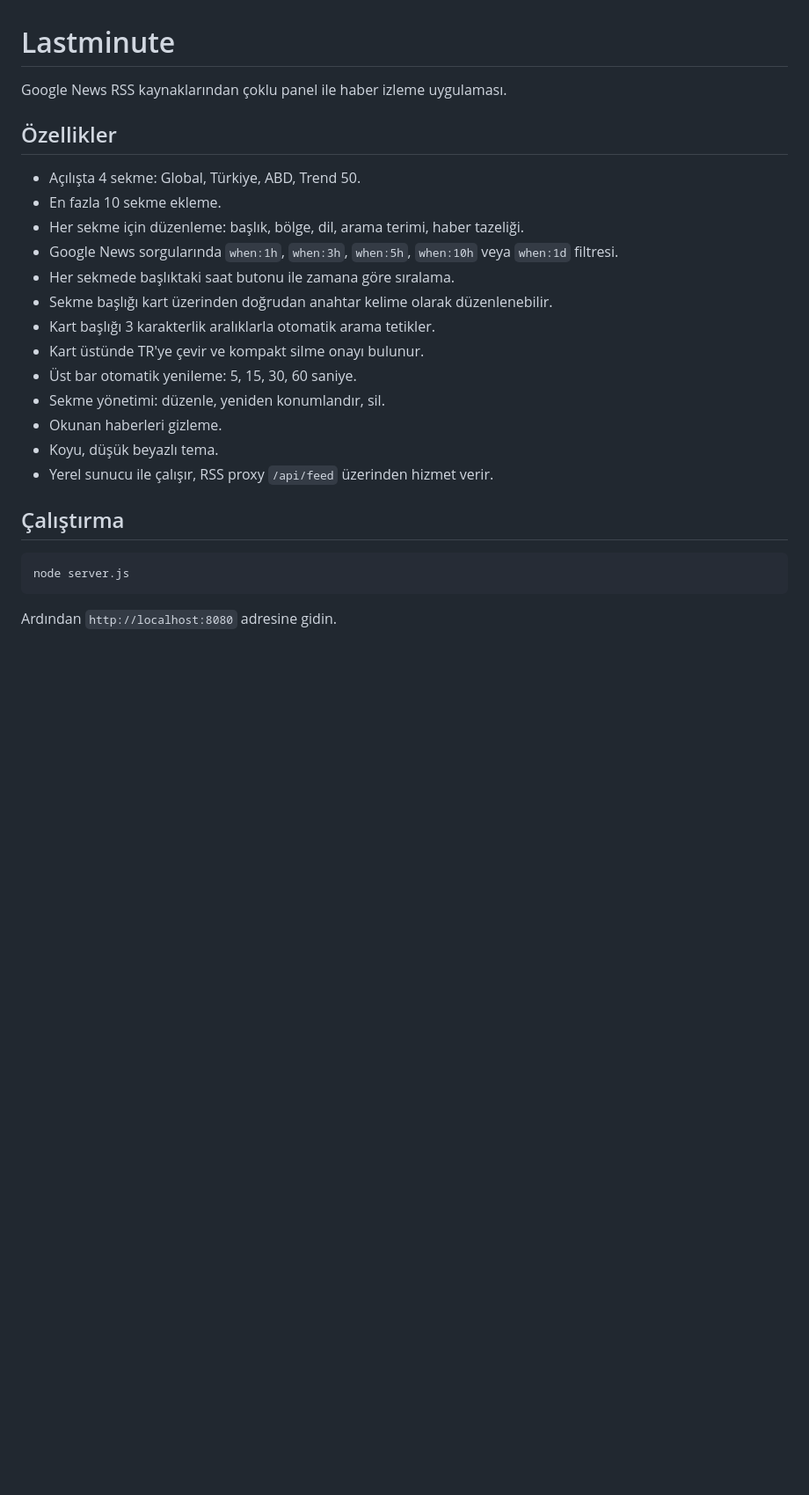
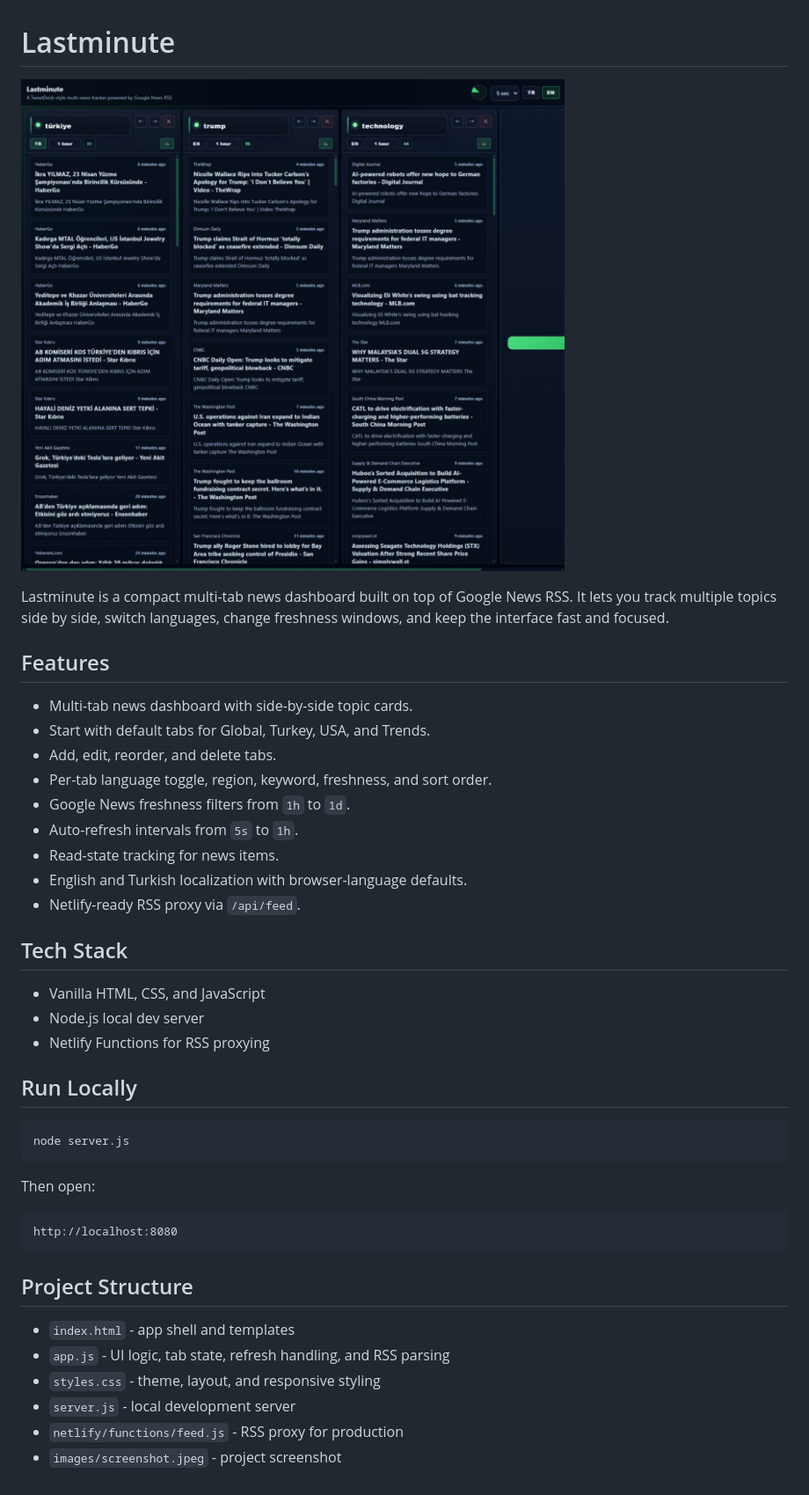
Before and after one commit to h-kod/lastminute, a Markdown page: README.md, the part around the change. Shown at 88% size. GitHub-like rendering; pictures changed too: images/screenshot.jpeg (added); blank space fills up the shorter version.

````diff
--- a/README.md
+++ b/README.md
@@ -1,27 +1,45 @@
 # Lastminute
 
-Google News RSS kaynaklarından çoklu panel ile haber izleme uygulaması.
+![Lastminute screenshot](images/screenshot.jpeg)
 
-## Özellikler
+Lastminute is a compact multi-tab news dashboard built on top of Google News RSS. It lets you track multiple topics side by side, switch languages, change freshness windows, and keep the interface fast and focused.
 
-- Açılışta 4 sekme: Global, Türkiye, ABD, Trend 50.
-- En fazla 10 sekme ekleme.
-- Her sekme için düzenleme: başlık, bölge, dil, arama terimi, haber tazeliği.
-- Google News sorgularında `when:1h`, `when:3h`, `when:5h`, `when:10h` veya `when:1d` filtresi.
-- Her sekmede başlıktaki saat butonu ile zamana göre sıralama.
-- Sekme başlığı kart üzerinden doğrudan anahtar kelime olarak düzenlenebilir.
-- Kart başlığı 3 karakterlik aralıklarla otomatik arama tetikler.
-- Kart üstünde TR'ye çevir ve kompakt silme onayı bulunur.
-- Üst bar otomatik yenileme: 5, 15, 30, 60 saniye.
-- Sekme yönetimi: düzenle, yeniden konumlandır, sil.
-- Okunan haberleri gizleme.
-- Koyu, düşük beyazlı tema.
-- Yerel sunucu ile çalışır, RSS proxy `/api/feed` üzerinden hizmet verir.
+## Features
 
-## Çalıştırma
+- Multi-tab news dashboard with side-by-side topic cards.
+- Start with default tabs for Global, Turkey, USA, and Trends.
+- Add, edit, reorder, and delete tabs.
+- Per-tab language toggle, region, keyword, freshness, and sort order.
+- Google News freshness filters from `1h` to `1d`.
+- Auto-refresh intervals from `5s` to `1h`.
+- Read-state tracking for news items.
+- English and Turkish localization with browser-language defaults.
+- Netlify-ready RSS proxy via `/api/feed`.
+
+## Tech Stack
+
+- Vanilla HTML, CSS, and JavaScript
+- Node.js local dev server
+- Netlify Functions for RSS proxying
+
+## Run Locally
 
 ```bash
 node server.js
 ```
 
-Ardından `http://localhost:8080` adresine gidin.
+Then open:
+
+```text
+http://localhost:8080
+```
+
+
+## Project Structure
+
+- `index.html` - app shell and templates
+- `app.js` - UI logic, tab state, refresh handling, and RSS parsing
+- `styles.css` - theme, layout, and responsive styling
+- `server.js` - local development server
+- `netlify/functions/feed.js` - RSS proxy for production
+- `images/screenshot.jpeg` - project screenshot
````
Also changed, not shown: 5 other files.
